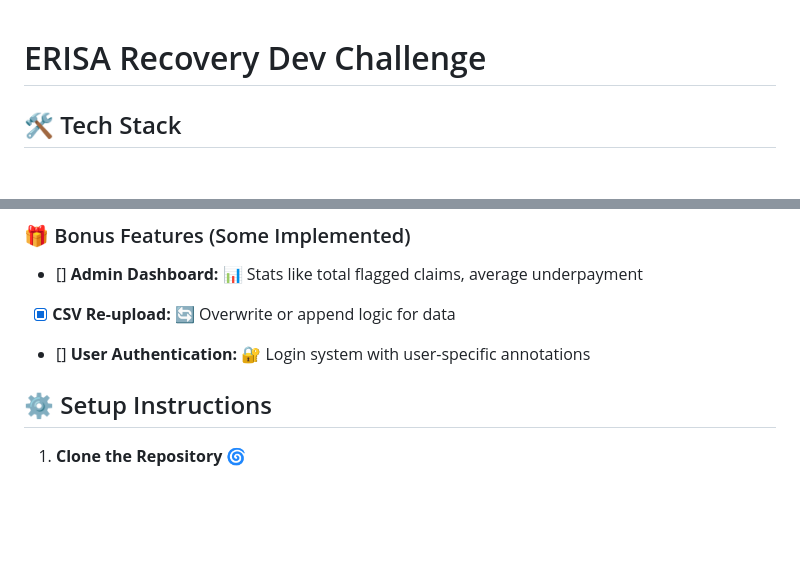
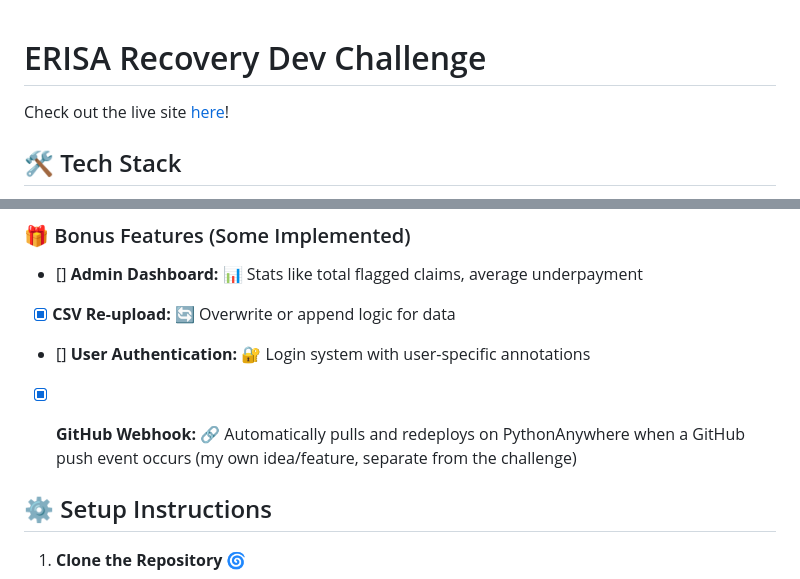
Before and after one commit to aaryanpatel2/erisa-recovery-dev-challenge, a Markdown page: README.md, 2 parts joined by grey strips. Rendered like a GitHub page; blank space fills up the shorter version.

Commit message:
fix: added live site + bonus feature description in README

```diff
--- a/README.md
+++ b/README.md
@@ -1,4 +1,6 @@
 # ERISA Recovery Dev Challenge
+
+Check out the live site [here](apdev.pythonanywhere.com)!
 
 ## 🛠️ Tech Stack
 - **Backend:** Django v4+ (Python) 🐍
@@ -30,6 +32,7 @@ This project is a lightweight web application that mimics insurance claim analys
 - [] **Admin Dashboard:** 📊 Stats like total flagged claims, average underpayment
 - [x] **CSV Re-upload:** 🔄 Overwrite or append logic for data
 - [] **User Authentication:** 🔐 Login system with user-specific annotations
+- [x] **GitHub Webhook:** 🔗 Automatically pulls and redeploys on PythonAnywhere when a GitHub push event occurs (my own idea/feature, separate from the challenge)
 
 
 ## ⚙️ Setup Instructions
```
